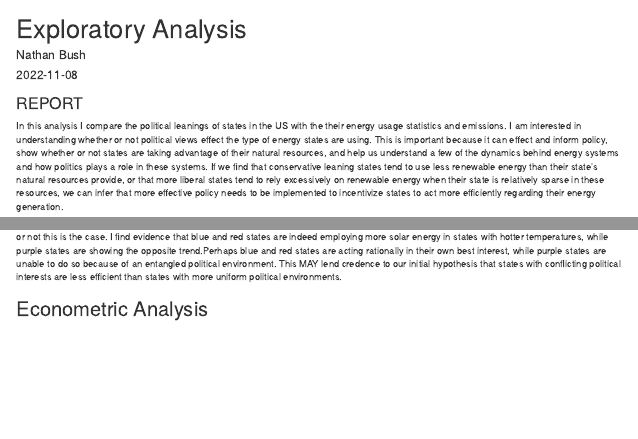
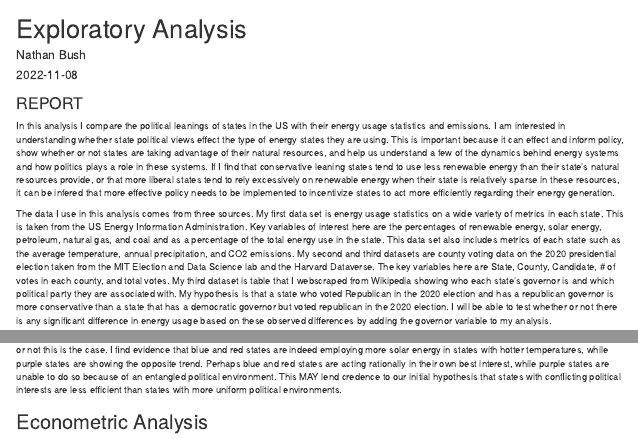
Before and after one commit to NathanABush/Data-Analytics-Term-Project, an R Markdown document (Final Analysis.Rmd): the page in a window 1100 px wide, from its top, and a second part further down, joined at a grey line. Rendered offline with R 4.5, knitr and Pandoc, with nearby package versions; some code elsewhere in the file could not run offline.

Commit message:
12/9 Correction

````diff
--- a/Final Analysis.Rmd
+++ b/Final Analysis.Rmd
@@ -5,6 +5,7 @@
 output:
   html_document: default
   pdf_document: default
+  word_document: default
 ---
 ```{r echo=FALSE, message=FALSE, warning=FALSE, fig.align='center'}
 library(tidyverse)
@@ -33,7 +34,7 @@
 
 ### REPORT
 
-In this analysis I compare the political leanings of states in the US with the their energy usage statistics and emissions. I am interested in understanding whether or not political views effect the type of energy states are using. This is important because it can effect and inform policy, show whether or not states are taking advantage of their natural resources, and help us understand a few of the dynamics behind energy systems and how politics plays a role in these systems. If we find that conservative leaning states tend to use less renewable energy than their state's natural resources provide, or that more liberal states tend to rely excessively on renewable energy when their state is relatively sparse in these resources, we can infer that more effective policy needs to be implemented to incentivize states to act more efficiently regarding their energy generation.
+In this analysis I compare the political leanings of states in the US with their energy usage statistics and emissions. I am interested in understanding whether state political views effect the type of energy states they are using. This is important because it can effect and inform policy, show whether or not states are taking advantage of their natural resources, and help us understand a few of the dynamics behind energy systems and how politics plays a role in these systems. If I find that conservative leaning states tend to use less renewable energy than their state's natural resources provide, or that more liberal states tend to rely excessively on renewable energy when their state is relatively sparse in these resources, it can be infered that more effective policy needs to be implemented to incentivize states to act more efficiently regarding their energy generation.
 
 The data I use in this analysis comes from three sources. My first data set is energy usage statistics on a wide variety of metrics in each state. This is taken from the US Energy Information Administration. Key variables of interest here are the percentages of  renewable energy, solar energy, petroleum, natural gas, and coal and as a percentage of the total energy use in the state. This data set also includes metrics of each state such as the average temperature, annual precipitation, and CO2 emissions. My second and third datasets are county voting data on the 2020 presidential election taken from the MIT Election and Data Science lab and the Harvard Dataverse. The key variables here are State, County, Candidate, # of votes in each county, and total votes. My third dataset is table that I webscraped from Wikipedia showing who each state's governor is and which political party they are associated with. My hypothesis is that a state who voted Republican in the 2020 election and has a republican governor is more conservative than a state that has a democratic governor but voted republican in the 2020 election. I will be able to test whether or not there is any significant difference in energy usage based on these observed differences by adding the governor variable to my analysis.
 
````
Also changed, not shown: Final-Analysis.html, Final Analysis.Rmd (2 more changed lines), 4 other files.
